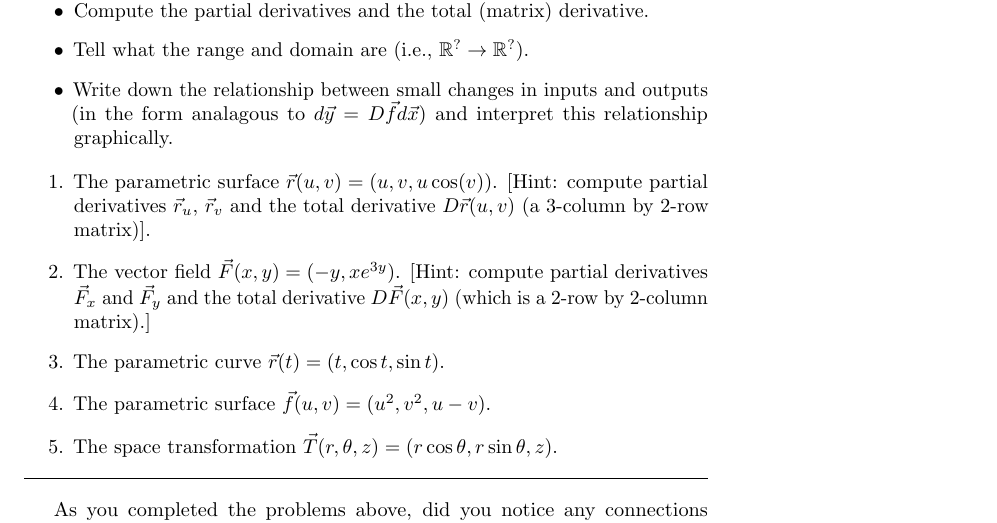
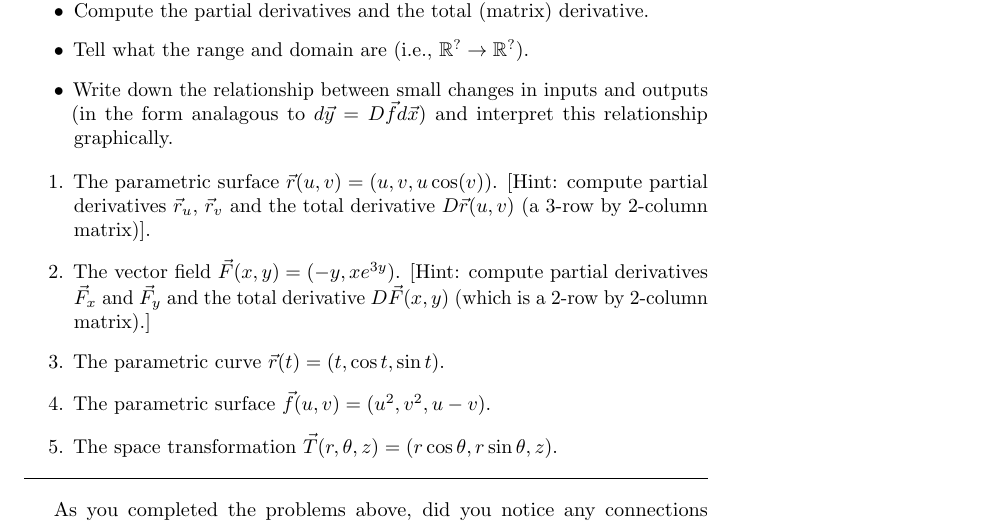
Before and after one commit to jasongrout/multivariable-calculus-IBL, a LaTeX thesis (215-problems.tex, which reads 06-Derivatives-new.tex): part of page 52 of 101, cut so that both start at the same text. Compiled offline with pdfLaTeX; TikZ figures are drawn from their code, not taken from saved files.

Commit message:
Fix typo in derivatives

```diff
--- a/06-Derivatives-new.tex
+++ b/06-Derivatives-new.tex
@@ -256,7 +256,7 @@ Do the following for each of the functions below:
 \end{itemize}
 
 \begin{enumerate}
- \item  The parametric surface $\vec r(u,v) = (u,v,u\cos(v))$. [Hint: compute partial derivatives $\vec r_u$, $\vec r_v$ and the total derivative $D\vec r(u,v)$ (a 3-column by 2-row matrix)].
+ \item  The parametric surface $\vec r(u,v) = (u,v,u\cos(v))$. [Hint: compute partial derivatives $\vec r_u$, $\vec r_v$ and the total derivative $D\vec r(u,v)$ (a 3-row by 2-column matrix)].
  \item  The vector field $\vec F(x,y) = (-y,xe^{3y})$.  [Hint: compute partial derivatives $\vec F_x$ and $\vec F_y$ and the total derivative $D\vec F(x,y)$ (which is a 2-row by 2-column matrix).]
 \item The parametric curve $\vec r(t)=(t,\cos t,\sin t)$.
 \item The parametric surface $\vec f(u,v)=(u^2,v^2,u-v)$.
```
